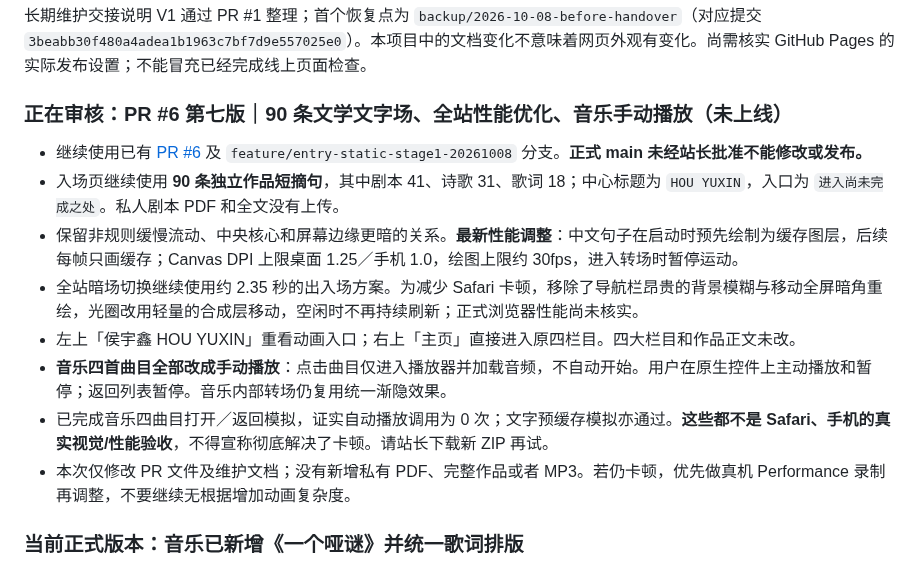
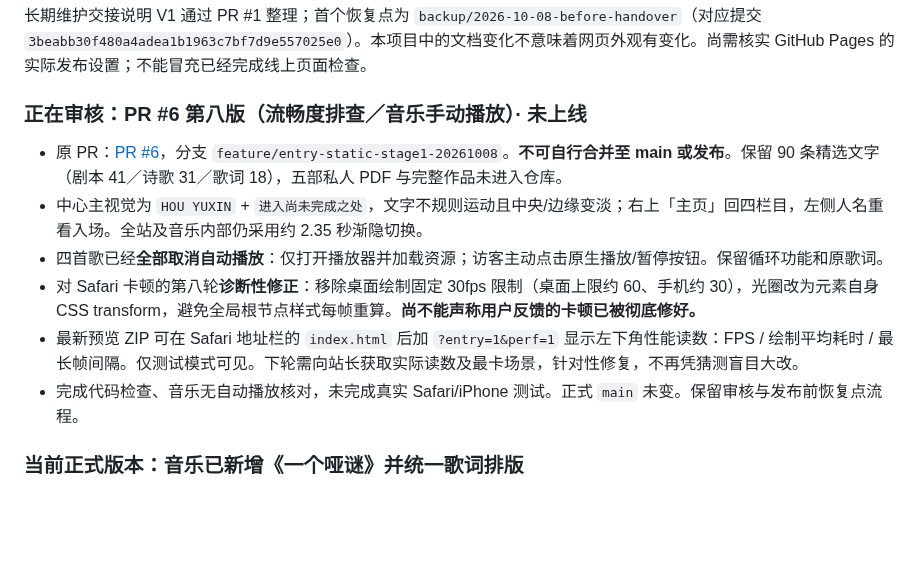
Before and after one commit to Houyuxinx/houyuxin-site, a Markdown page: START_HERE.md, the part around the change. Drawn GitHub-style; blank space fills up the shorter version.

Commit message:
docs: record FPS diagnostic and Safari performance uncertainty in PR #6

```diff
--- a/START_HERE.md
+++ b/START_HERE.md
@@ -44,15 +44,13 @@ GitHub 仓库：https://github.com/Houyuxinx/houyuxin-site
 ## 当前交接状态（2026-10-08）
 长期维护交接说明 V1 通过 PR #1 整理；首个恢复点为 `backup/2026-10-08-before-handover`（对应提交 `3beabb30f480a4adea1b1963c7bf7d9e557025e0`）。本项目中的文档变化不意味着网页外观有变化。尚需核实 GitHub Pages 的实际发布设置；不能冒充已经完成线上页面检查。
 
-### 正在审核：PR #6 第七版｜90 条文学文字场、全站性能优化、音乐手动播放（未上线）
-- 继续使用已有 [PR #6](https://github.com/Houyuxinx/houyuxin-site/pull/6) 及 `feature/entry-static-stage1-20261008` 分支。**正式 main 未经站长批准不能修改或发布。**
-- 入场页继续使用 **90 条独立作品短摘句**，其中剧本 41、诗歌 31、歌词 18；中心标题为 `HOU YUXIN`，入口为 `进入尚未完成之处`。私人剧本 PDF 和全文没有上传。
-- 保留非规则缓慢流动、中央核心和屏幕边缘更暗的关系。**最新性能调整**：中文句子在启动时预先绘制为缓存图层，后续每帧只画缓存；Canvas DPI 上限桌面 1.25／手机 1.0，绘图上限约 30fps，进入转场时暂停运动。
-- 全站暗场切换继续使用约 2.35 秒的出入场方案。为减少 Safari 卡顿，移除了导航栏昂贵的背景模糊与移动全屏暗角重绘，光圈改用轻量的合成层移动，空闲时不再持续刷新；正式浏览器性能尚未核实。
-- 左上「侯宇鑫 HOU YUXIN」重看动画入口；右上「主页」直接进入原四栏目。四大栏目和作品正文未改。
-- **音乐四首曲目全部改成手动播放**：点击曲目仅进入播放器并加载音频，不自动开始。用户在原生控件上主动播放和暂停；返回列表暂停。音乐内部转场仍复用统一渐隐效果。
-- 已完成音乐四曲目打开／返回模拟，证实自动播放调用为 0 次；文字预缓存模拟亦通过。**这些都不是 Safari、手机的真实视觉/性能验收**，不得宣称彻底解决了卡顿。请站长下载新 ZIP 再试。
-- 本次仅修改 PR 文件及维护文档；没有新增私有 PDF、完整作品或者 MP3。若仍卡顿，优先做真机 Performance 录制再调整，不要继续无根据增加动画复杂度。
+### 正在审核：PR #6 第八版（流畅度排查／音乐手动播放）· 未上线
+- 原 PR：[PR #6](https://github.com/Houyuxinx/houyuxin-site/pull/6)，分支 `feature/entry-static-stage1-20261008`。**不可自行合并至 main 或发布**。保留 90 条精选文字（剧本 41／诗歌 31／歌词 18），五部私人 PDF 与完整作品未进入仓库。
+- 中心主视觉为 `HOU YUXIN` + `进入尚未完成之处`，文字不规则运动且中央/边缘变淡；右上「主页」回四栏目，左侧人名重看入场。全站及音乐内部仍采用约 2.35 秒渐隐切换。
+- 四首歌已经**全部取消自动播放**：仅打开播放器并加载资源；访客主动点击原生播放/暂停按钮。保留循环功能和原歌词。
+- 对 Safari 卡顿的第八轮**诊断性修正**：移除桌面绘制固定 30fps 限制（桌面上限约 60、手机约 30），光圈改为元素自身 CSS transform，避免全局根节点样式每帧重算。**尚不能声称用户反馈的卡顿已被彻底修好。**
+- 最新预览 ZIP 可在 Safari 地址栏的 `index.html` 后加 `?entry=1&perf=1` 显示左下角性能读数：FPS / 绘制平均耗时 / 最长帧间隔。仅测试模式可见。下轮需向站长获取实际读数及最卡场景，针对性修复，不再凭猜测盲目大改。
+- 完成代码检查、音乐无自动播放核对，未完成真实 Safari/iPhone 测试。正式 `main` 未变。保留审核与发布前恢复点流程。
 
 ### 当前正式版本：音乐已新增《一个哑谜》并统一歌词排版
 - [PR #3](https://github.com/Houyuxinx/houyuxin-site/pull/3) 已按站长 2026-10-08 的明确授权合并并上线；正式发布提交 `7c91e455cbb92256ae85a15d7ccaf231334f0450`，GitHub Pages 部署 #37746160704 成功，正式页面已实测。
```
